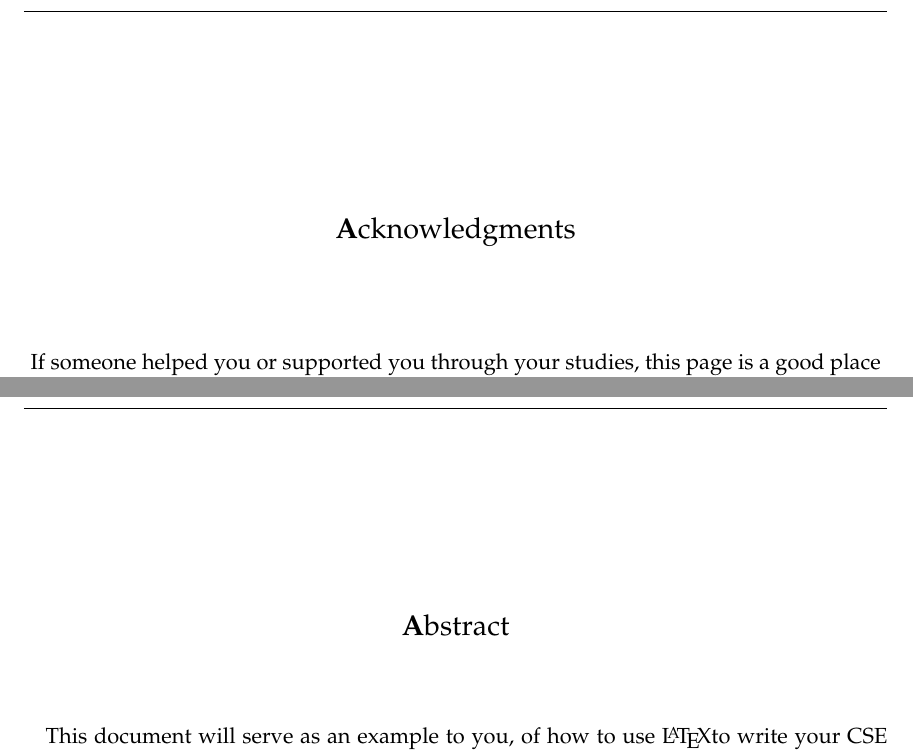
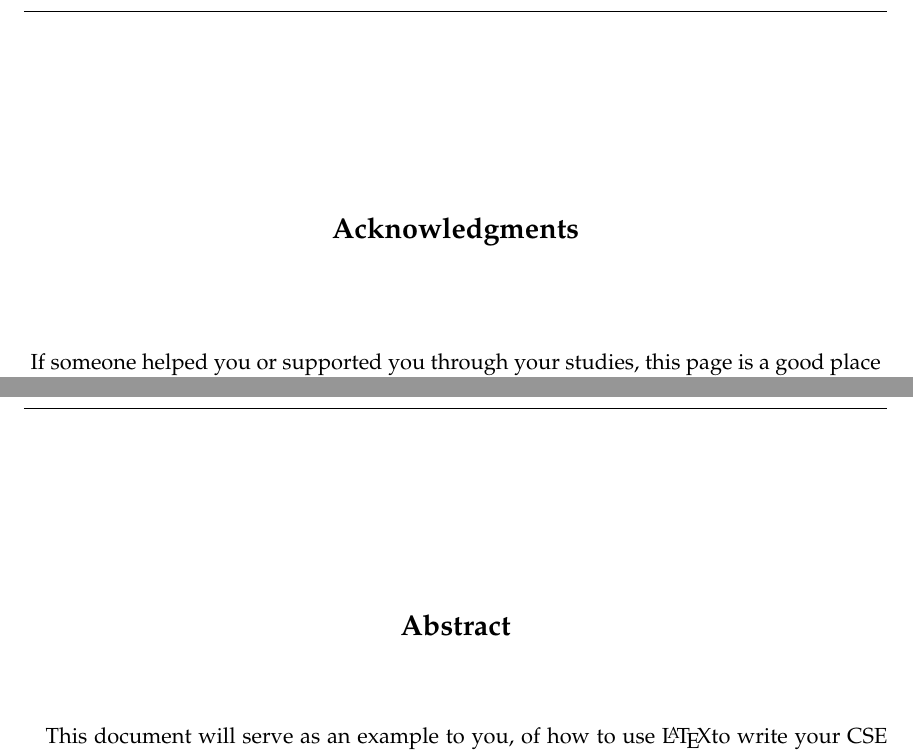
Before and after one commit to waltsims/TUM_Thesis_Template_CSE, a LaTeX thesis (main.tex, which reads components/abstract.tex, components/acknowledgements.tex): two parts of pages 7 and 9 of 29, joined at a grey line, cut so that both start at the same text. Compiled offline with pdfLaTeX; an older LaTeX class or package is replaced by its successor.

Commit message:
Fix: correct bold in abstract, acknowledgements.
Before, only the first character of the title was in bold.
Now, the whole title is in bold.

```diff
--- a/components/abstract.tex
+++ b/components/abstract.tex
@@ -8,7 +8,7 @@
 
 \vspace*{2cm}
 \begin{center}
-{\Large \textbf Abstract}
+{\Large \textbf{Abstract}}
 \end{center}
 \vspace{1cm}
 
--- a/components/acknowledgements.tex
+++ b/components/acknowledgements.tex
@@ -6,7 +6,7 @@
 \vspace*{2cm}
 
 \begin{center}
-{\Large \textbf Acknowledgments}
+{\Large \textbf{Acknowledgments}}
 \end{center}
 
 \vspace{1cm}
```
